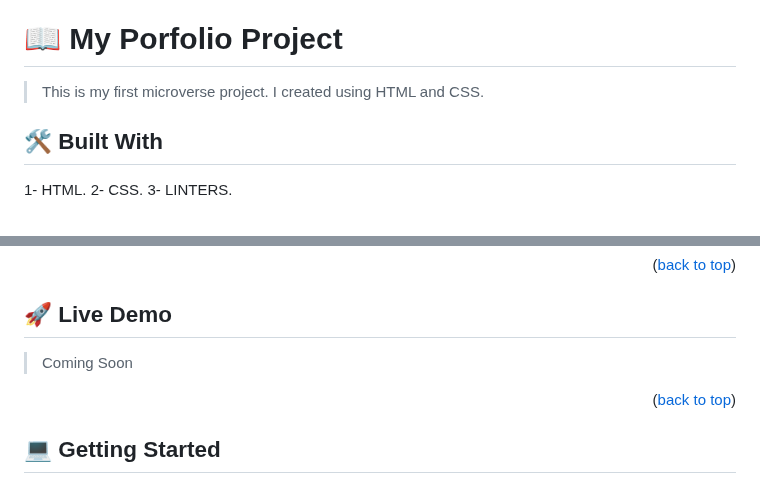
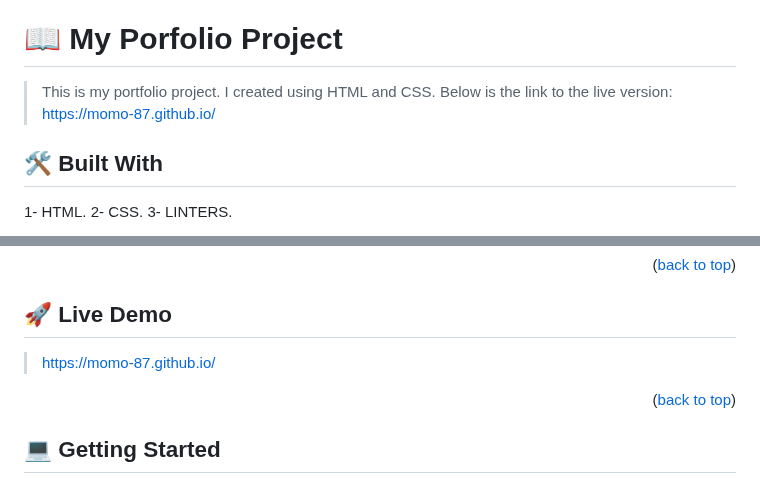
Before and after one commit to momo-87/my-porfolio-project, a Markdown page: README.md, 2 parts joined by grey strips. Drawn GitHub-style.

Commit message:
Updated README.md file by including the link to the online version

```diff
--- a/README.md
+++ b/README.md
@@ -30,7 +30,10 @@
 
 # 📖 My Porfolio Project <a name="porfolio-project"></a>
 
-> This is my first microverse project. I created using HTML and CSS.
+> This is my portfolio project. I created using HTML and CSS.
+> Below is the link to the live version:
+  https://momo-87.github.io/
+
 
 ## 🛠 Built With <a name="built-with"></a>
 1- HTML.
@@ -58,7 +61,7 @@
 
 ## 🚀 Live Demo <a name="live-demo"></a>
 
-> Coming Soon
+> https://momo-87.github.io/
 
 <p align="right">(<a href="#readme-top">back to top</a>)</p>
 
```
Also changed, not shown: other parts of README.md (+1 -1 lines).
